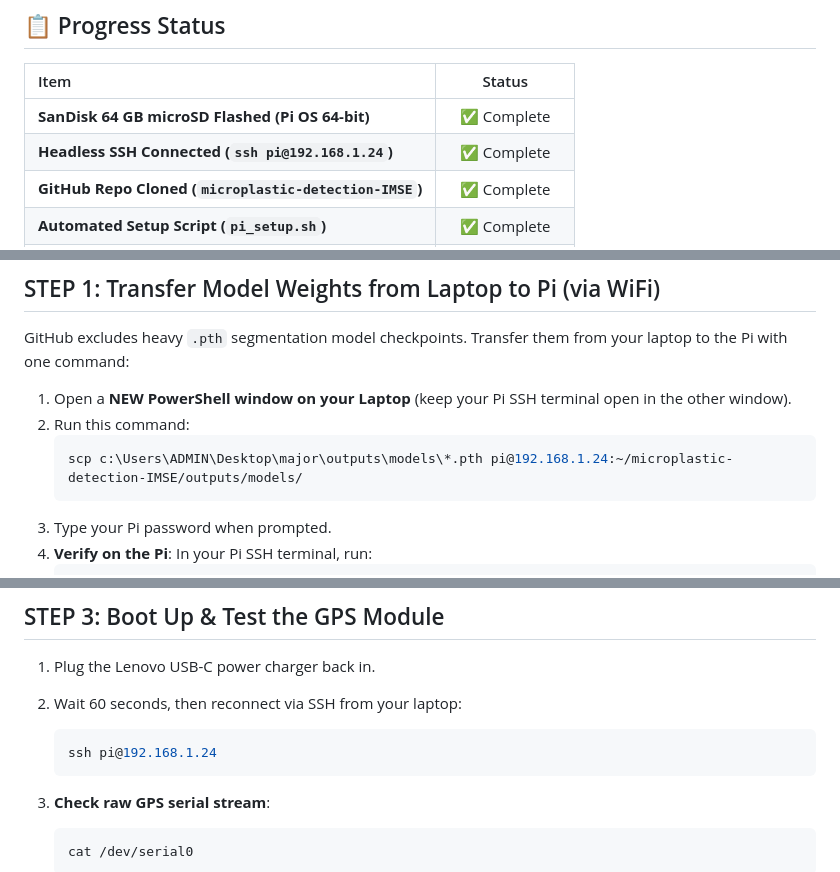
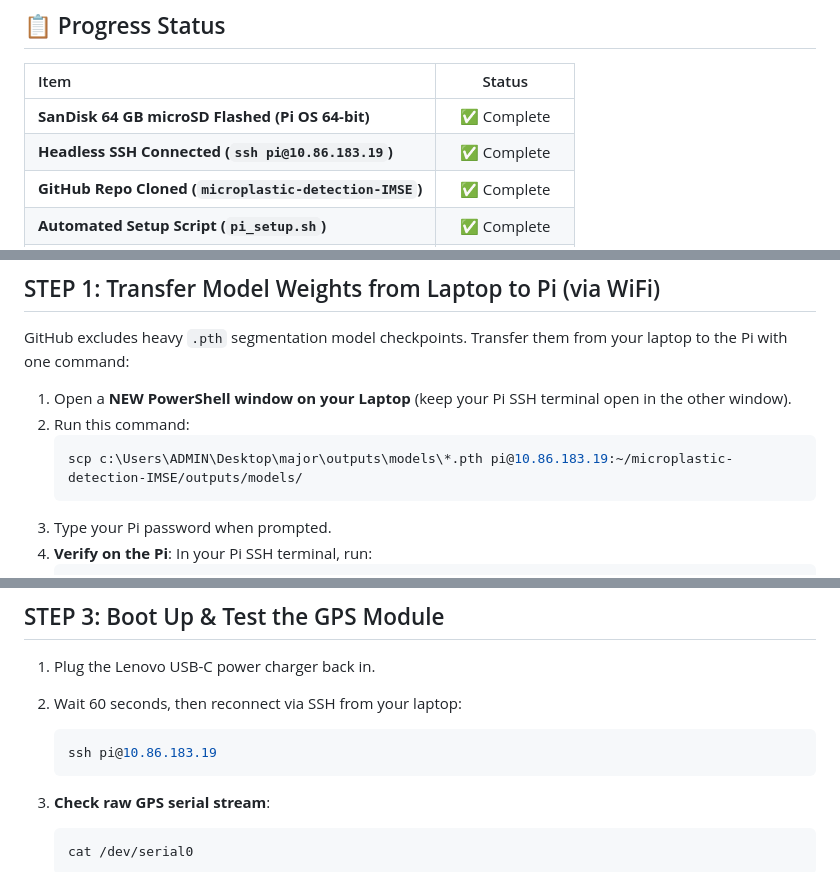
Before and after one commit to I-iUsha/microplastic-detection-IMSE, a Markdown page: docs/iot_phase1_pre_microscope_guide.md, 3 parts joined by grey strips. GitHub-like rendering.

Commit message:
Update Raspberry Pi IP address to 10.86.183.19 in Phase 1 guide

````diff
--- a/docs/iot_phase1_pre_microscope_guide.md
+++ b/docs/iot_phase1_pre_microscope_guide.md
@@ -10,7 +10,7 @@
 | Item | Status |
 | :--- | :---: |
 | **SanDisk 64 GB microSD Flashed (Pi OS 64-bit)** | ✅ Complete |
-| **Headless SSH Connected (`ssh pi@192.168.1.24`)** | ✅ Complete |
+| **Headless SSH Connected (`ssh pi@10.86.183.19`)** | ✅ Complete |
 | **GitHub Repo Cloned (`microplastic-detection-IMSE`)** | ✅ Complete |
 | **Automated Setup Script (`pi_setup.sh`)** | ✅ Complete |
 | **Model Weights (`.pth` files) Transferred** | 🔄 Next (Step 1) |
@@ -27,7 +27,7 @@ GitHub excludes heavy `.pth` segmentation model checkpoints. Transfer them from
 1. Open a **NEW PowerShell window on your Laptop** (keep your Pi SSH terminal open in the other window).
 2. Run this command:
    ```powershell
-   scp c:\Users\ADMIN\Desktop\major\outputs\models\*.pth pi@192.168.1.24:~/microplastic-detection-IMSE/outputs/models/
+   scp c:\Users\ADMIN\Desktop\major\outputs\models\*.pth pi@10.86.183.19:~/microplastic-detection-IMSE/outputs/models/
    ```
 3. Type your Pi password when prompted.
 4. **Verify on the Pi**: In your Pi SSH terminal, run:
@@ -75,7 +75,7 @@ Pin 10 (RXD0)  ◄── Green Wire (TX)
 1. Plug the Lenovo USB-C power charger back in.
 2. Wait 60 seconds, then reconnect via SSH from your laptop:
    ```powershell
-   ssh pi@192.168.1.24
+   ssh pi@10.86.183.19
    ```
 3. **Check raw GPS serial stream**:
    ```bash
````
